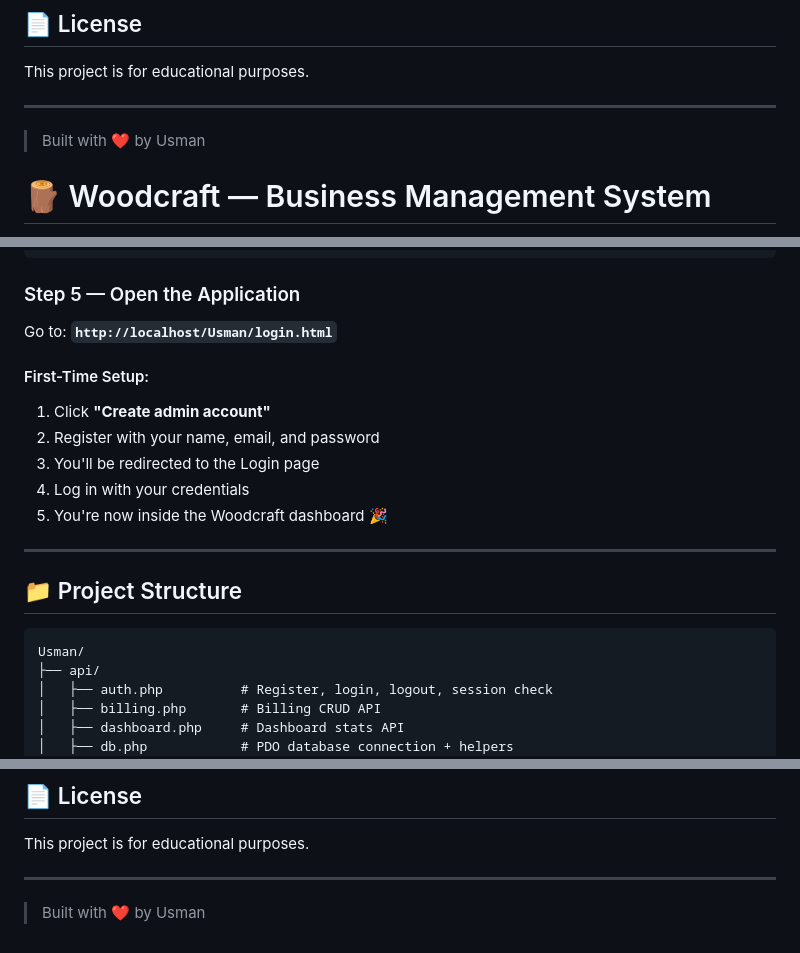
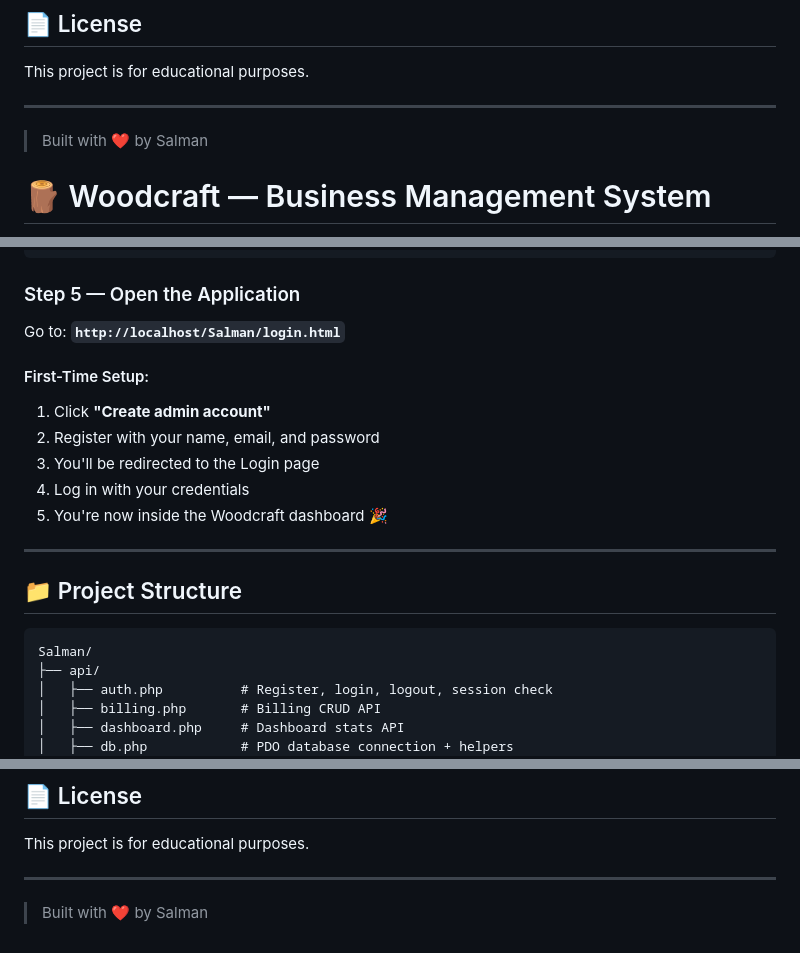
Before and after one commit to salmankhalidawan-tech/Woodcraft---Business-Management-System, a Markdown page: README.md, 3 parts joined by grey strips. Rendered like a GitHub page.

````diff
--- a/README.md
+++ b/README.md
@@ -153,7 +153,7 @@ This project is for educational purposes.
 
 ---
 
-> Built with ❤️ by Usman
+> Built with ❤️ by Salman
 # 🪵 Woodcraft — Business Management System
 
 A full-stack web application for managing a woodcraft/carpentry business. Built with **HTML, CSS, JavaScript** (frontend) and **PHP + MySQL** (backend), it covers everything from orders and inventory to employee management and billing — all behind a secure login system.
@@ -241,7 +241,7 @@ define('DB_PASS', '');       // Your MySQL password (default: empty for XAMPP)
 
 ### Step 5 — Open the Application
 
-Go to: **`http://localhost/Usman/login.html`**
+Go to: **`http://localhost/Salman/login.html`**
 
 #### First-Time Setup:
 1. Click **"Create admin account"**
@@ -255,7 +255,7 @@ Go to: **`http://localhost/Usman/login.html`**
 ## 📁 Project Structure
 
 ```
-Usman/
+Salman/
 ├── api/
 │   ├── auth.php          # Register, login, logout, session check
 │   ├── billing.php       # Billing CRUD API
@@ -309,4 +309,4 @@ This project is for educational purposes.
 
 ---
 
-> Built with ❤️ by Usman
+> Built with ❤️ by Salman
````
Also changed, not shown: other parts of README.md (+6 -6 lines).
